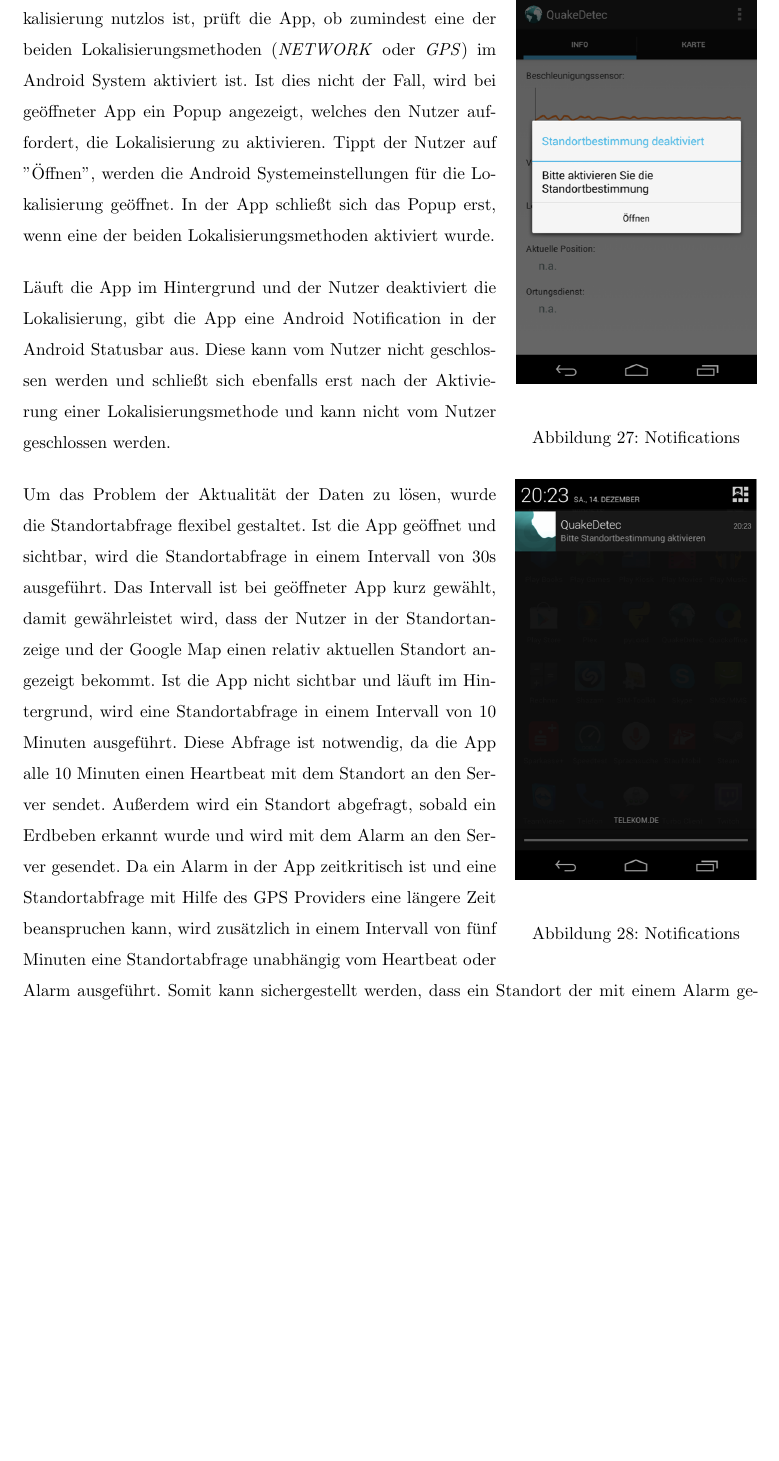
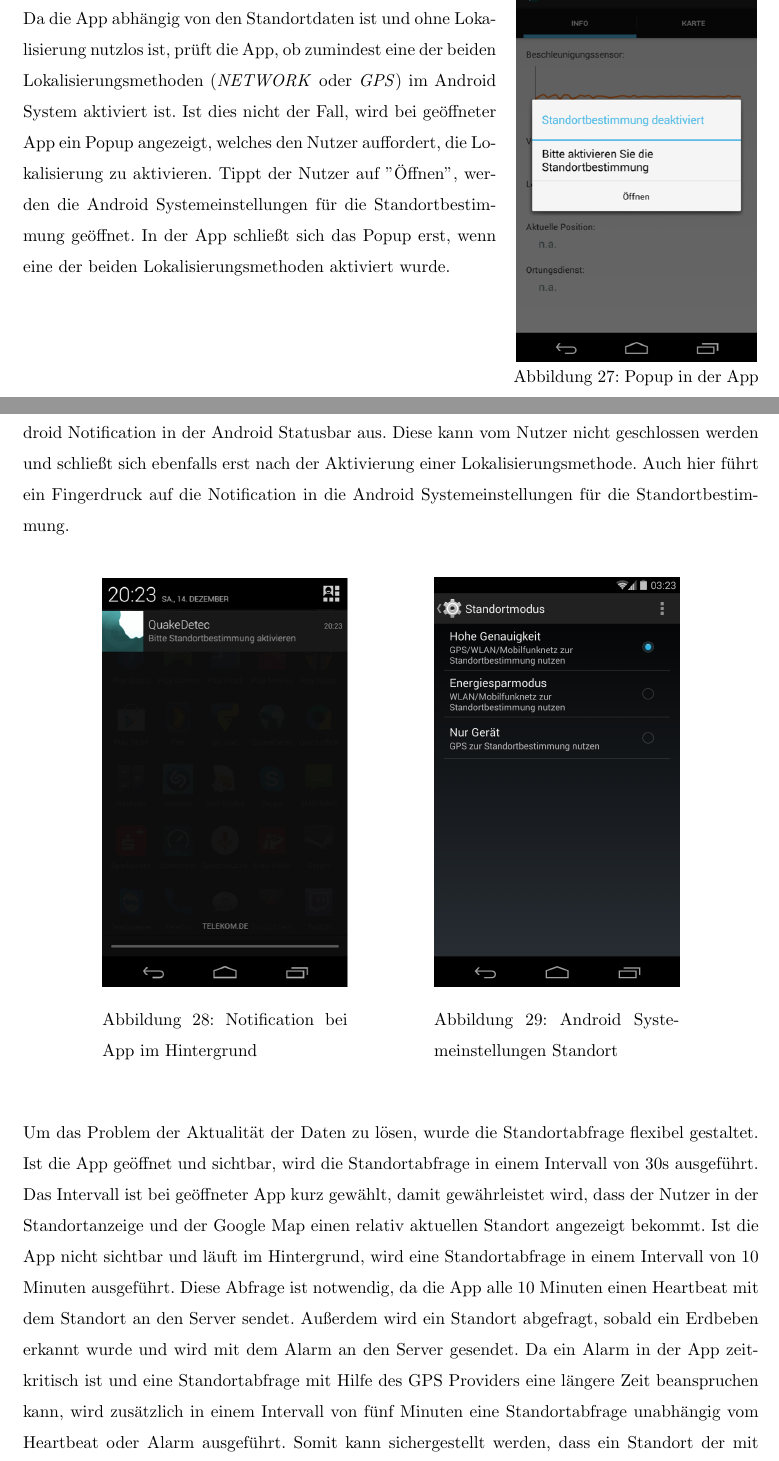
Before and after one commit to baris1987/itp, a LaTeX document (Doku/ITP.tex, which reads Doku/Lokalisierung.tex): part of page 49 of 62 before the commit and two parts of pages 48 and 49 of 62 after it, the two joined at a grey line, cut at the place of the change, the shorter picture padded with empty space. Compiled offline with pdfLaTeX.

Commit message:
Doku überarbeitung

```diff
--- a/Doku/Lokalisierung.tex
+++ b/Doku/Lokalisierung.tex
@@ -208,23 +207,41 @@ Die Implementierung auf diese Weise stellte den besten Kompromiss zwischen Akkuv
 \end{quote}
 \par\bigskip
 Abgesehen davon, dass es sehr unwahrscheinlich ist, dass ein Szenario auftritt, in dem alle Beteiligten fälschlicherweise die gleiche Position zugewiesen bekommen, ist es somit unproblematisch auf eine Erdbebenerkennung zu verzichten, die in einem solchen Fall auch Erdbeben mit einem Wirkungsradius von unter 3500 Metern erkennt.
-\newpage
+
+\par\bigskip\bigskip\bigskip
 \begin{wrapfigure}{r}{50mm}
 	\centering
-	\label{notification_localizer_app}{
-    \includegraphics[width=49mm]{/notification_localizer_app.png}}
-    \vspace*{-2mm}
-    \caption[Lokalisierung: Notification in der App]{Notifications}
-	\vspace*{5mm}
-	\label{notification_localizer_statusbar}{
-    \includegraphics[width=49mm]{/notification_localizer_statusbar.png}}
-    \vspace*{-2mm}
-    \caption[Lokalisierung: Notification bei geschlossener App]{Notifications}
+	\vspace{-15mm}
+    \includegraphics[width=49mm]{/notification_localizer_app.png}
     \vspace*{-10mm}
+    \caption[Lokalisierung: deaktivierte Provider - Popup in der App]{Popup in der App}
+    \vspace*{-30mm}
 \end{wrapfigure}
-Da die App abhängig von den Standortdaten ist und ohne Lokalisierung nutzlos ist, prüft die App, ob zumindest eine der beiden Lokalisierungsmethoden (\textit{NETWORK} oder \textit{GPS}) im Android System aktiviert ist. Ist dies nicht der Fall, wird bei geöffneter App ein Popup angezeigt, welches den Nutzer auffordert, die  Lokalisierung zu aktivieren. Tippt der Nutzer auf \shorthandoff{"}"Öffnen"\shorthandon{"}, werden die Android Systemeinstellungen für die Lokalisierung geöffnet. In der App schließt sich das Popup erst, wenn eine der beiden Lokalisierungsmethoden aktiviert wurde.
-\par\bigskip
-Läuft die App im Hintergrund und der Nutzer deaktiviert die Lokalisierung, gibt die App eine Android Notification in der Android Statusbar aus. Diese kann vom Nutzer nicht geschlossen werden und schließt sich ebenfalls erst nach der Aktivierung einer Lokalisierungsmethode und kann nicht vom Nutzer geschlossen werden.
+
+\par
+Da die App abhängig von den Standortdaten ist und ohne Lokalisierung nutzlos ist, prüft die App, ob zumindest eine der beiden Lokalisierungsmethoden (\textit{NETWORK} oder \textit{GPS}) im Android System aktiviert ist. Ist dies nicht der Fall, wird bei geöffneter App ein Popup angezeigt, welches den Nutzer auffordert, die  Lokalisierung zu aktivieren. Tippt der Nutzer auf \shorthandoff{"}"Öffnen"\shorthandon{"}, werden die Android Systemeinstellungen für die Standortbestimmung geöffnet. In der App schließt sich das Popup erst, wenn eine der beiden Lokalisierungsmethoden aktiviert wurde.
+\newpage
+Läuft die App im Hintergrund und der Nutzer deaktiviert die Lokalisierung, gibt die App eine Android Notification in der Android Statusbar aus. Diese kann vom Nutzer nicht geschlossen werden und schließt sich ebenfalls erst nach der Aktivierung einer Lokalisierungsmethode. Auch hier führt ein Fingerdruck auf die Notification in die Android Systemeinstellungen für die Standortbestimmung.
+
+\bigskip
+
+\begin{figure}[H]
+\hspace{15mm}
+\begin{minipage}[hbt]{5cm}
+	\centering
+	\includegraphics[width=50mm]{/notification_localizer_statusbar.png}
+	\caption[Lokalisierung: deaktivierte Provider - Notification bei geschlossener App]{Notification bei App im Hintergrund}
+	\label{Bild1}
+\end{minipage}
+\hfill
+\begin{minipage}[hbt]{5cm}
+	\centering
+	\includegraphics[width=50mm]{/android_settings_standort.png}
+	\caption[Lokalisierung: Android Standorteinstellungen]{Android Systemeinstellungen Standort}
+	\label{Bild2}
+\end{minipage}
+\hspace{15mm}
+\end{figure}
 
 \par\bigskip
 Um das Problem der Aktualität der Daten zu lösen, wurde die Standortabfrage flexibel gestaltet. Ist die App geöffnet und sichtbar, wird die Standortabfrage in einem Intervall von 30s ausgeführt. Das Intervall ist bei geöffneter App kurz gewählt, damit gewährleistet wird, dass der Nutzer in der Standortanzeige und der Google Map einen relativ aktuellen Standort angezeigt bekommt. Ist die App nicht sichtbar und läuft im Hintergrund, wird eine Standortabfrage in einem Intervall von 10 Minuten ausgeführt. Diese Abfrage ist notwendig, da die App alle 10 Minuten einen Heartbeat mit dem Standort an den Server sendet. Außerdem wird ein Standort abgefragt, sobald ein Erdbeben erkannt wurde und wird mit dem Alarm an den Server gesendet. Da ein Alarm in der App zeitkritisch ist und eine Standortabfrage mit Hilfe des GPS Providers eine längere Zeit beanspruchen kann, wird zusätzlich in einem Intervall von fünf Minuten eine Standortabfrage unabhängig vom Heartbeat oder Alarm ausgeführt. Somit kann sichergestellt werden, dass ein Standort der mit einem Alarm gesendet wird, nicht älter als fünf Minuten ist, falls die Standortabfrage unmittelbar vor dem Alarm zuviel Zeit in Anspruch nimmt und nicht auf diese gewartet werden kann.
```
Also changed, not shown: Doku/GCM.tex (+4 -4 lines), Doku/UserInterface.tex (+2 -2 lines), Doku/images/android_settings_standort.png (added), Doku/Lokalisierung.tex (7 more changed lines), 5 other files.
